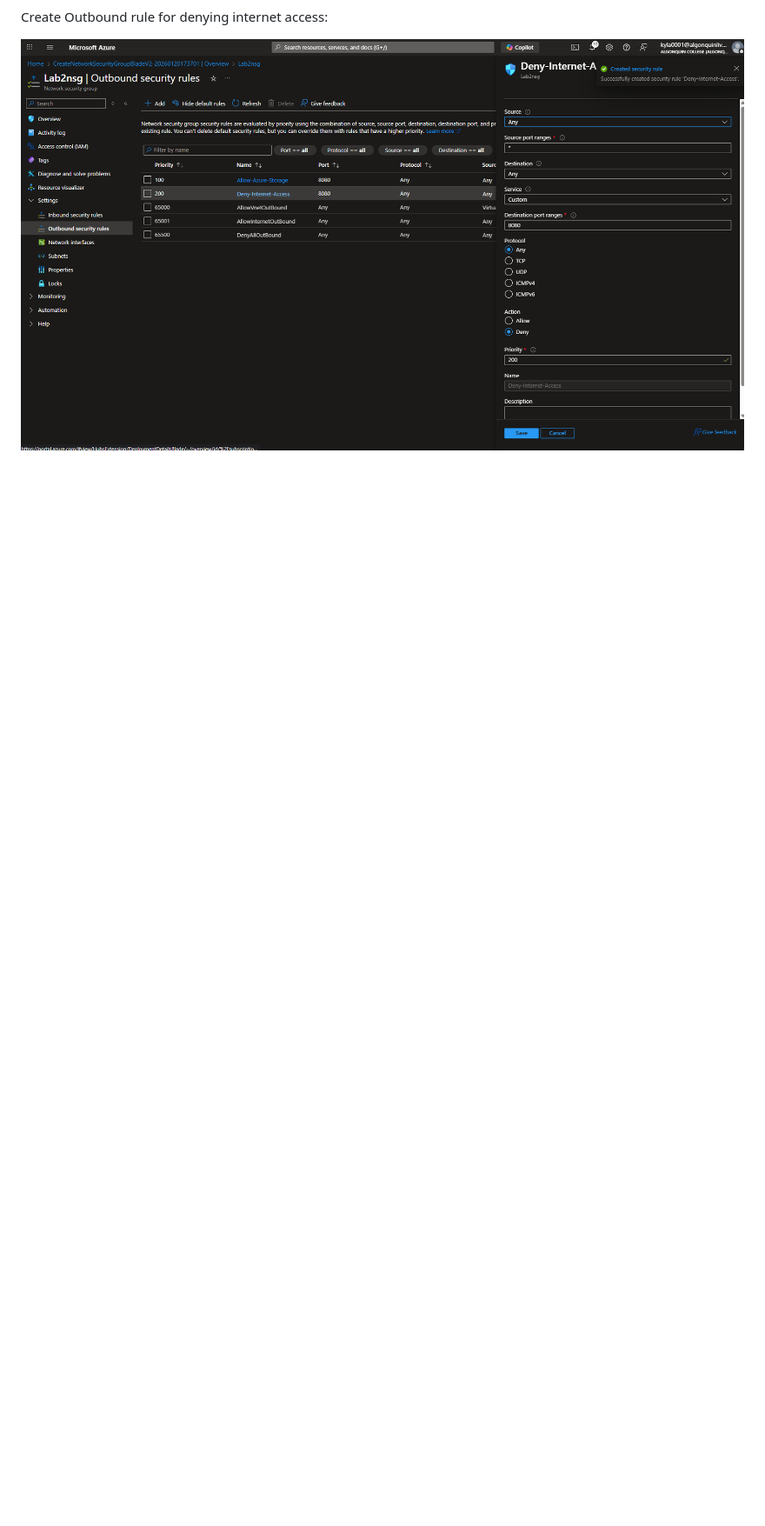
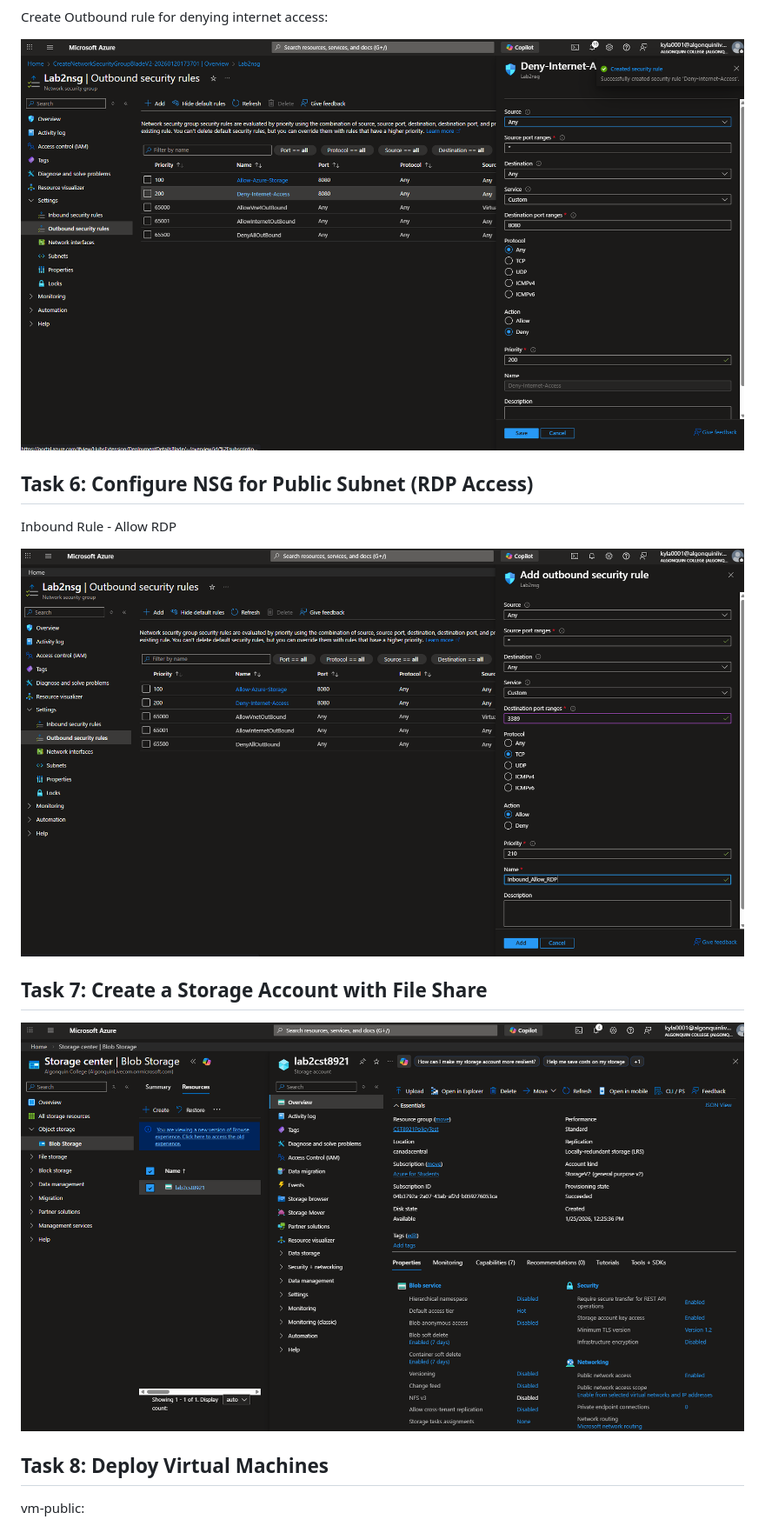
Before and after one commit to KylathGeorge/CST8921, a Markdown page: Lab 2/Lab2.md, the part around one of its changes. Shown at 87% size. Rendered like a GitHub page; pictures changed too: Lab 2/image-11.png (added), Lab 2/image-12.png (added); blank space fills up the shorter version.

Commit message:
completed till task 9

```diff
--- a/Lab 2/Lab2.md
+++ b/Lab 2/Lab2.md
@@ -65,3 +65,18 @@ Created Outbound rule for allowing azure storage:
 Create Outbound rule for denying internet access:
 
 ![alt text](image-10.png)
+
+## Task 6: Configure NSG for Public Subnet (RDP Access)
+
+Inbound Rule - Allow RDP
+
+![alt text](image-11.png)
+
+## Task 7: Create a Storage Account with File Share
+
+![alt text](image-12.png)
+
+## Task 8: Deploy Virtual Machines
+
+vm-public:
+
```
Also changed, not shown: other parts of Lab 2/Lab2.md (+7 -0 lines), Lab 2/image-13.png (added), Lab 2/image-14.png (added).
